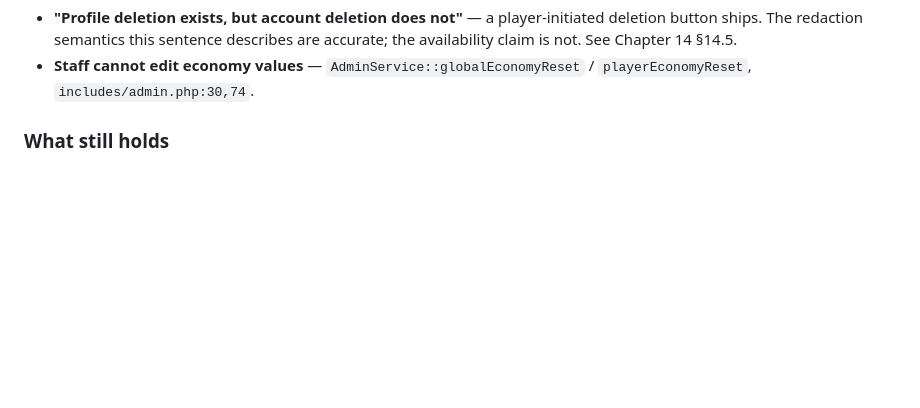
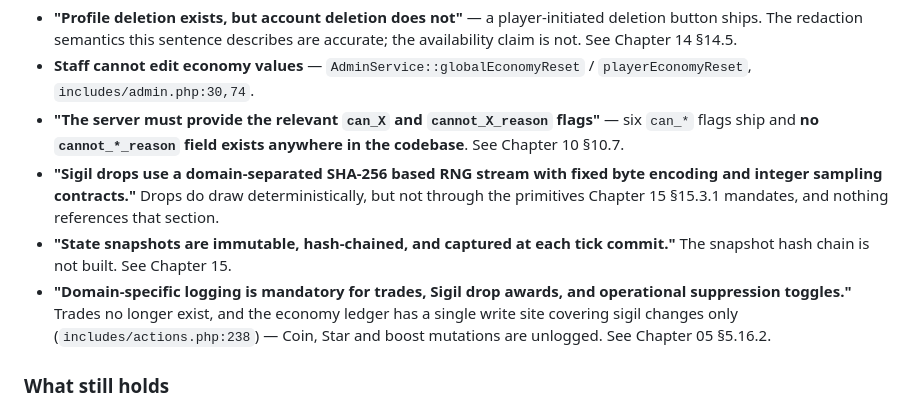
Before and after one commit to TheRealTwizzy/too-many-coins-api, a Markdown page: project_canon_docs/too_many_coins_descriptive_unified_summary.md, the part around the change. Drawn GitHub-style; blank space fills up the shorter version.

Commit message:
Carry four more chapter divergences into the summary
Acting on the lesson from the last finding rather than waiting for it to
be reported again: this file consolidates the other fifteen, so every
divergence found in a chapter is a candidate for existing here too, and
fixing the chapter alone leaves the contradiction in the document most
likely to be read instead of the chapters.

Swept the summary body against the full divergence set. Four claims it
asserts were unrecorded in its own note:

- "The server must provide the relevant can_X and cannot_X_reason flags"
  - no cannot_*_reason field exists (Ch10 §10.7).
- "Sigil drops use a domain-separated SHA-256 based RNG stream with fixed
  byte encoding and integer sampling contracts" - drops draw
  deterministically but not through the §15.3.1 primitives.
- "State snapshots are immutable, hash-chained, and captured at each tick
  commit" - the snapshot hash chain is not built.
- "Domain-specific logging is mandatory for trades, Sigil drop awards,
  and operational suppression toggles" - trades are gone, and Coin, Star
  and boost mutations are unlogged (Ch05 §5.16.2).

Three of those sit in a single paragraph, which is why a claim-by-claim
read found them and the earlier keyword sweeps did not.

Co-Authored-By: Claude Opus 5 <noreply@anthropic.com>
Claude-Session: https://claude.ai/code/session_01AsvKN9BJce73RJ4ufzvh1m

```diff
--- a/project_canon_docs/too_many_coins_descriptive_unified_summary.md
+++ b/project_canon_docs/too_many_coins_descriptive_unified_summary.md
@@ -217,6 +217,18 @@ Further divergences carried forward from the chapters this file consolidates:
   availability claim is not. See Chapter 14 §14.5.
 - **Staff cannot edit economy values** — `AdminService::globalEconomyReset` /
   `playerEconomyReset`, `includes/admin.php:30,74`.
+- **"The server must provide the relevant `can_X` and `cannot_X_reason` flags"** — six
+  `can_*` flags ship and **no `cannot_*_reason` field exists anywhere in the codebase**. See
+  Chapter 10 §10.7.
+- **"Sigil drops use a domain-separated SHA-256 based RNG stream with fixed byte encoding
+  and integer sampling contracts."** Drops do draw deterministically, but not through the
+  primitives Chapter 15 §15.3.1 mandates, and nothing references that section.
+- **"State snapshots are immutable, hash-chained, and captured at each tick commit."** The
+  snapshot hash chain is not built. See Chapter 15.
+- **"Domain-specific logging is mandatory for trades, Sigil drop awards, and operational
+  suppression toggles."** Trades no longer exist, and the economy ledger has a single write
+  site covering sigil changes only (`includes/actions.php:238`) — Coin, Star and boost
+  mutations are unlogged. See Chapter 05 §5.16.2.
 
 ### What still holds
 
```
